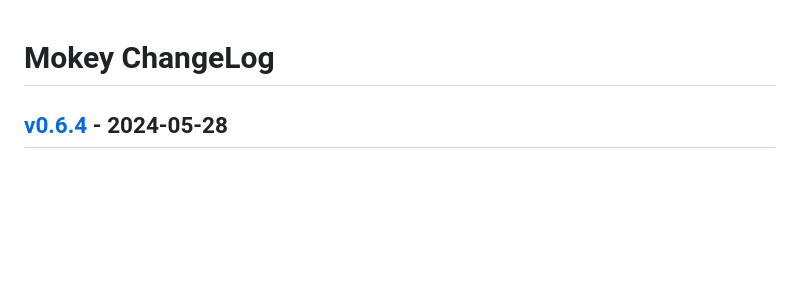
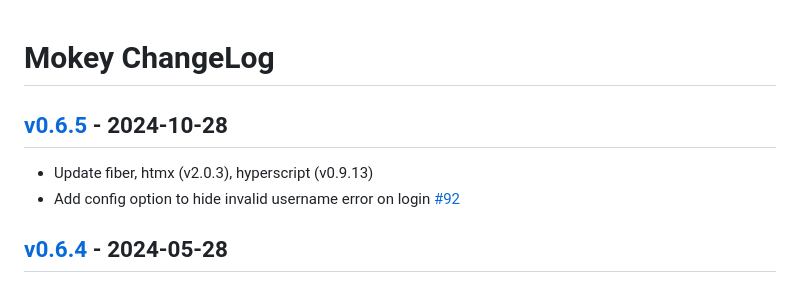
Before and after one commit to ubccr/mokey, a Markdown page: ChangeLog.md, the part around the change printed below. Rendered like a GitHub page; blank space fills up the shorter version.

Commit message:
Bump version

```diff
--- a/ChangeLog.md
+++ b/ChangeLog.md
@@ -1,4 +1,9 @@
 # Mokey ChangeLog
+
+## [v0.6.5] - 2024-10-28
+
+- Update fiber, htmx (v2.0.3), hyperscript (v0.9.13)
+- Add config option to hide invalid username error on login [#92](https://github.com/ubccr/mokey/issues/92)
 
 ## [v0.6.4] - 2024-05-28
 
```
Also changed, not shown: other parts of ChangeLog.md (+1 -0 lines).
